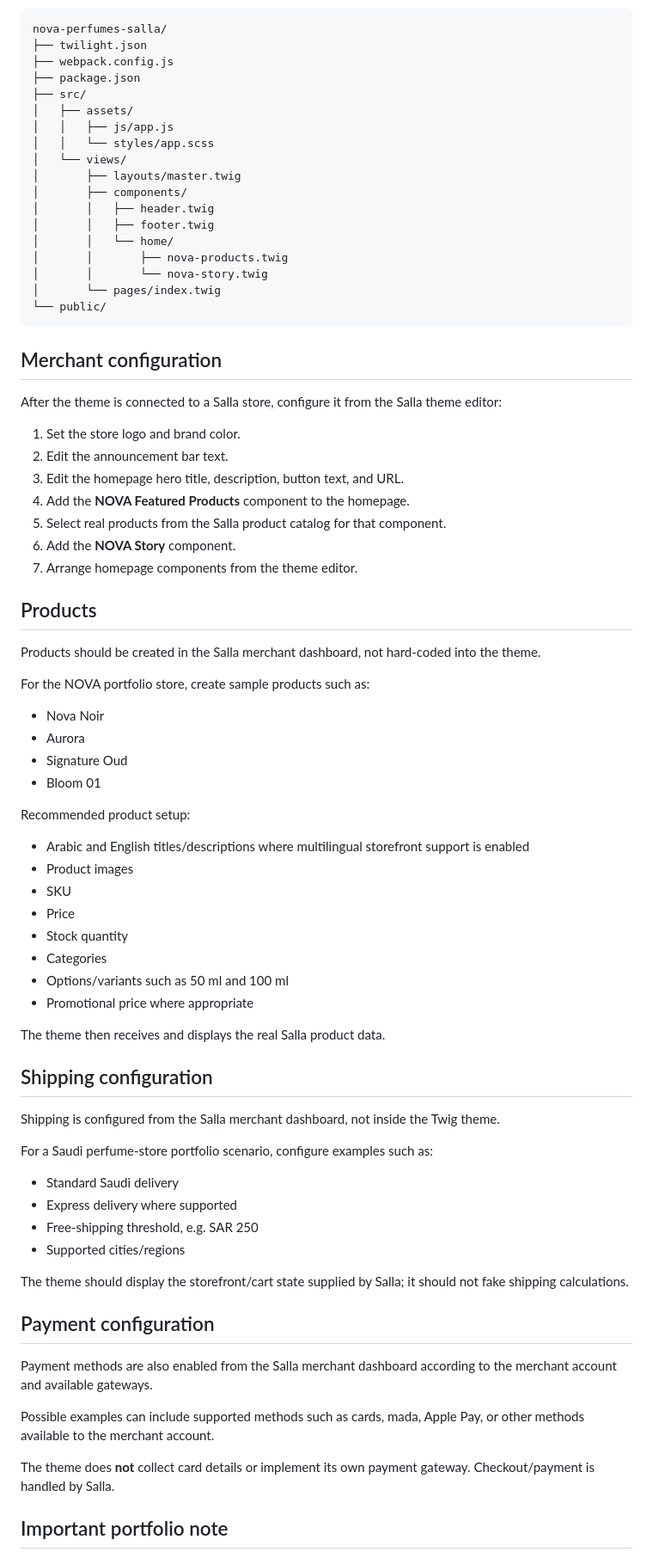
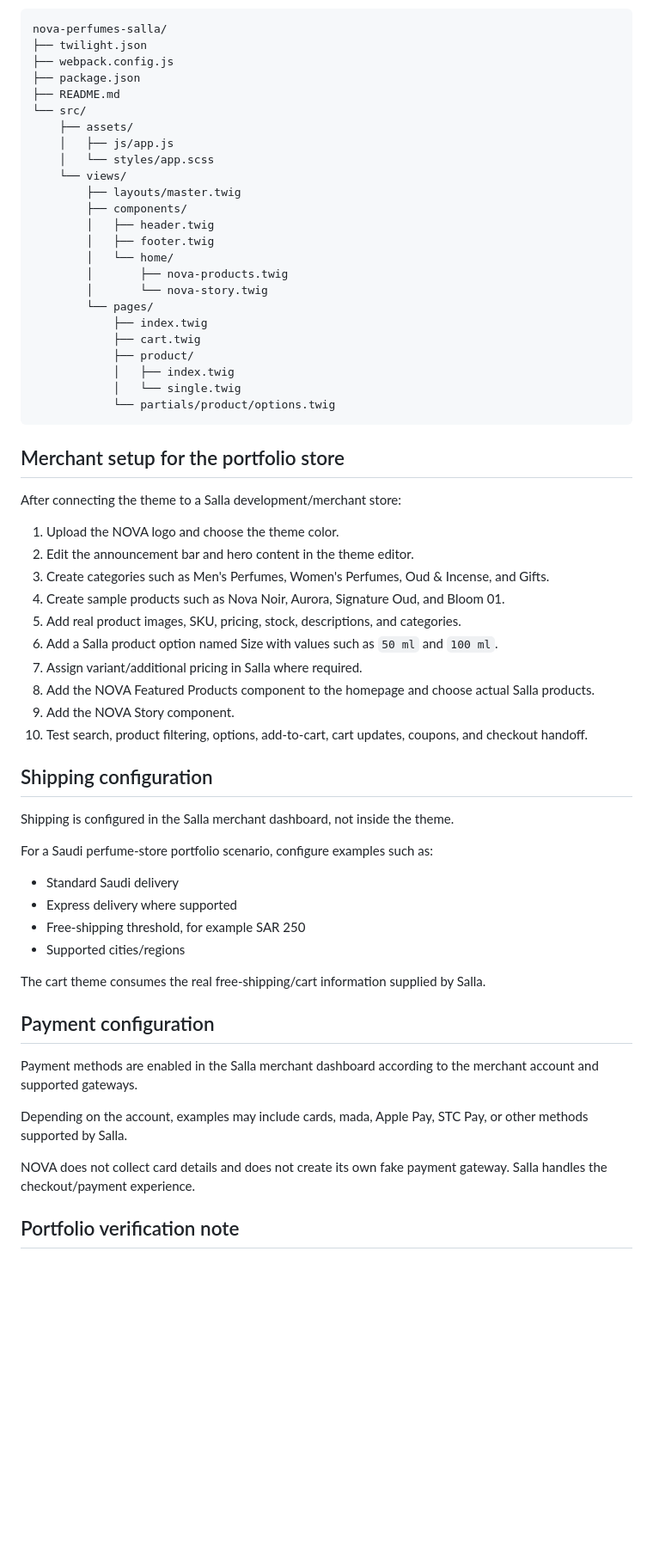
Before and after one commit to EhsasElias/nova-perfumes-salla, a Markdown page: README.md, the part around one of its changes. Shown at 86% size. Drawn GitHub-style; blank space fills up the shorter version.

Commit message:
docs: document real Salla catalog product and cart pages

````diff
--- a/README.md
+++ b/README.md
@@ -108,78 +166,63 @@ nova-perfumes-salla/
 ├── twilight.json
 ├── webpack.config.js
 ├── package.json
-├── src/
-│   ├── assets/
-│   │   ├── js/app.js
-│   │   └── styles/app.scss
-│   └── views/
-│       ├── layouts/master.twig
-│       ├── components/
-│       │   ├── header.twig
-│       │   ├── footer.twig
-│       │   └── home/
-│       │       ├── nova-products.twig
-│       │       └── nova-story.twig
-│       └── pages/index.twig
-└── public/
+├── README.md
+└── src/
+    ├── assets/
+    │   ├── js/app.js
+    │   └── styles/app.scss
+    └── views/
+        ├── layouts/master.twig
+        ├── components/
+        │   ├── header.twig
+        │   ├── footer.twig
+        │   └── home/
+        │       ├── nova-products.twig
+        │       └── nova-story.twig
+        └── pages/
+            ├── index.twig
+            ├── cart.twig
+            ├── product/
+            │   ├── index.twig
+            │   └── single.twig
+            └── partials/product/options.twig
 ```
 
-## Merchant configuration
+## Merchant setup for the portfolio store
 
-After the theme is connected to a Salla store, configure it from the Salla theme editor:
+After connecting the theme to a Salla development/merchant store:
 
-1. Set the store logo and brand color.
-2. Edit the announcement bar text.
-3. Edit the homepage hero title, description, button text, and URL.
-4. Add the **NOVA Featured Products** component to the homepage.
-5. Select real products from the Salla product catalog for that component.
-6. Add the **NOVA Story** component.
-7. Arrange homepage components from the theme editor.
-
-## Products
-
-Products should be created in the Salla merchant dashboard, not hard-coded into the theme.
-
-For the NOVA portfolio store, create sample products such as:
-
-- Nova Noir
-- Aurora
-- Signature Oud
-- Bloom 01
-
-Recommended product setup:
-
-- Arabic and English titles/descriptions where multilingual storefront support is enabled
-- Product images
-- SKU
-- Price
-- Stock quantity
-- Categories
-- Options/variants such as 50 ml and 100 ml
-- Promotional price where appropriate
-
-The theme then receives and displays the real Salla product data.
+1. Upload the NOVA logo and choose the theme color.
+2. Edit the announcement bar and hero content in the theme editor.
+3. Create categories such as Men's Perfumes, Women's Perfumes, Oud & Incense, and Gifts.
+4. Create sample products such as Nova Noir, Aurora, Signature Oud, and Bloom 01.
+5. Add real product images, SKU, pricing, stock, descriptions, and categories.
+6. Add a Salla product option named Size with values such as `50 ml` and `100 ml`.
+7. Assign variant/additional pricing in Salla where required.
+8. Add the NOVA Featured Products component to the homepage and choose actual Salla products.
+9. Add the NOVA Story component.
+10. Test search, product filtering, options, add-to-cart, cart updates, coupons, and checkout handoff.
 
 ## Shipping configuration
 
-Shipping is configured from the Salla merchant dashboard, not inside the Twig theme.
+Shipping is configured in the Salla merchant dashboard, not inside the theme.
 
 For a Saudi perfume-store portfolio scenario, configure examples such as:
 
 - Standard Saudi delivery
 - Express delivery where supported
-- Free-shipping threshold, e.g. SAR 250
+- Free-shipping threshold, for example SAR 250
 - Supported cities/regions
 
-The theme should display the storefront/cart state supplied by Salla; it should not fake shipping calculations.
+The cart theme consumes the real free-shipping/cart information supplied by Salla.
 
 ## Payment configuration
 
-Payment methods are also enabled from the Salla merchant dashboard according to the merchant account and available gateways.
+Payment methods are enabled in the Salla merchant dashboard according to the merchant account and supported gateways.
 
-Possible examples can include supported methods such as cards, mada, Apple Pay, or other methods available to the merchant account.
+Depending on the account, examples may include cards, mada, Apple Pay, STC Pay, or other methods supported by Salla.
 
-The theme does **not** collect card details or implement its own payment gateway. Checkout/payment is handled by Salla.
+NOVA does not collect card details and does not create its own fake payment gateway. Salla handles the checkout/payment experience.
 
-## Important portfolio note
+## Portfolio verification note
 
````
Also changed, not shown: other parts of README.md (+84 -26 lines).
